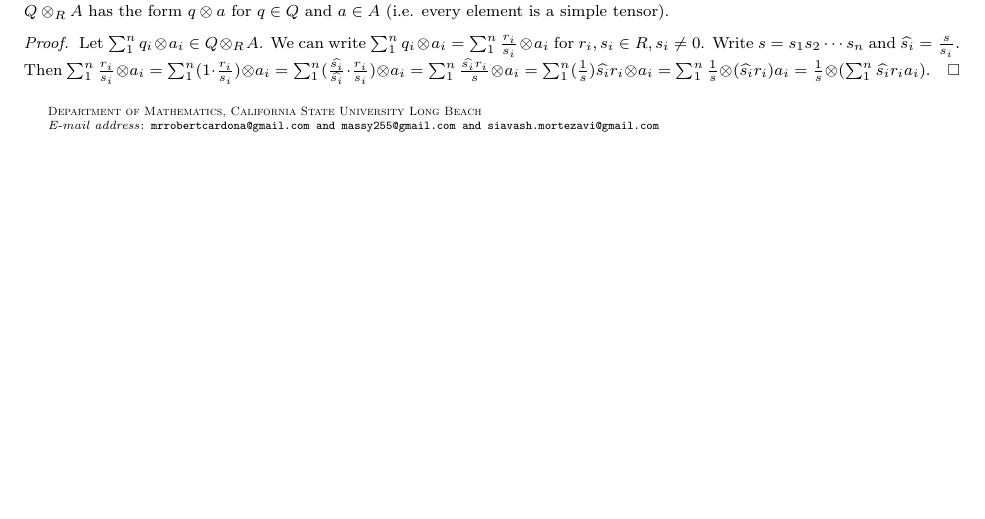
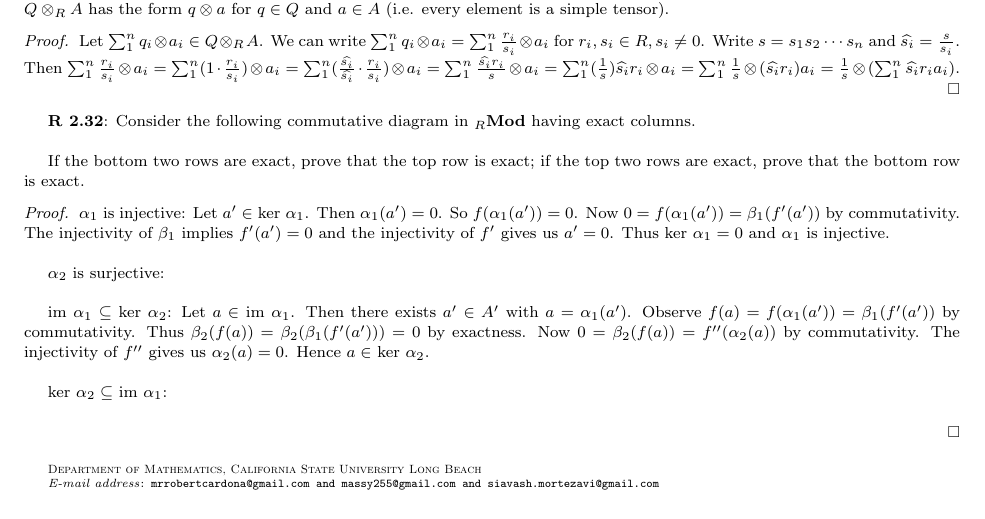
Before and after one commit to JohnBrevik/math697fall2013, a LaTeX problem sheet (homework0-2.tex): part of the page, cut so that both start at the same text. The pictures show the PDF file homework0-2.pdf that the author committed with the source.

Commit message:
Added Partial Exercise 32

```diff
--- a/homework0-2.tex
+++ b/homework0-2.tex
@@ -112,12 +126,32 @@
 		Observe $\varphi(\overline{r}+\overline{s},m)=\varphi(\overline{r+s},m)=\overline{(r+s)m}=\overline{rm+sm}=\overline{rm}+\overline{sm}=\varphi(\overline{r},m)+\varphi(\overline{s},m)$. Similarly, $\varphi(\overline{r},m+n)=\varphi(\overline{r},m)+\varphi(\overline{r},n)$. Lastly, $\varphi(\overline{rs},m)=\overline{(rs)m}=\overline{r(sm)}=\varphi(\overline{r},sm)$. Thus $\varphi$ is $R$-biadditive (In fact, $\varphi$ is $R$-bilinear).\\
 
 		 Now we are guaranteed a unique $R$-homomorphism $\phi : R/I \otimes_RM \rightarrow M/IM$ given by $\phi(\overline{r} \otimes m)=\overline{rm}$. Notice if we define $f : M/IM \rightarrow R/I \otimes_RM$ via $f(\overline{m})=\overline{1}\otimes m$ then $f$ is a $\Z$-homomorphism which makes $f \circ \phi$ and $\phi \circ f$ the identity map in $R/I \otimes_RM$ and $M/IM$, respectively. So $\phi$ has a two-sided inverse, hence a bijective function, and accordingly is an isomorphism when considered as an $R$-map.
-		 \end{proof}
+	\end{proof}
 
 \textbf{R 2.28}: Let $R$ be a domain with $Q$ = Frac($R$), its field of fractions. If $A$ is an $R$-module, prove that every element of $Q \otimes_RA$ has the form $q \otimes a$ for $q \in Q $ and $a \in A$ (i.e. every element is a simple tensor).
-\begin{proof}
-		Let $\sum_1^n q_i \otimes a_i \in Q \otimes_RA$. We can write $\sum_1^n q_i \otimes a_i = \sum_1^n \frac{r_i}{s_i} \otimes a_i$ for $r_i,s_i \in R, s_i \neq 0$. Write $s=s_1s_2\cdots s_n$ and $\widehat{s_i}=\frac{s}{s_i}$. Then $\sum_1^n \frac{r_i}{s_i} \otimes a_i = \sum_1^n (1 \cdot \frac{r_i}{s_i}) \otimes a_i = \sum_1^n (\frac{\widehat{s_i}}{\widehat{s_i}} \cdot \frac{r_i}{s_i}) \otimes a_i = \sum_1^n \frac{\widehat{s_i}r_i}{s} \otimes a_i = \sum_1^n (\frac{1}{s})\widehat{s_i}r_i \otimes a_i = \sum_1^n \frac{1}{s} \otimes (\widehat{s_i}r_i)a_i = \frac{1}{s} \otimes (\sum_1^n \widehat{s_i}r_ia_i)$.
-\end{proof}
+	\begin{proof}
+		Let $\sum_1^n q_i \otimes a_i \in Q \otimes_RA$. We can write $\sum_1^n q_i \otimes a_i = \sum_1^n \frac{r_i}{s_i} \otimes a_i$ for $r_i,s_i \in R, s_i \neq 0$. Write $s=s_1s_2\cdots s_n$ and $\widehat{s_i}=\frac{s}{s_i}$. Then $\sum_1^n \frac{r_i}{s_i} \otimes a_i = \sum_1^n (1 \cdot \frac{r_i}{s_i}) \otimes a_i = \sum_1^n (\frac{\widehat{s_i}}{\widehat{s_i}} \cdot \frac{r_i}{s_i}) \otimes a_i = \sum_1^n \frac{\widehat{s_i}r_i}{s} \otimes a_i = \sum_1^n (\frac{1}{s})\widehat{s_i}r_i \otimes a_i = \sum_1^n \frac{1}{s} \otimes (\widehat{s_i}r_i)a_i = \frac{1}{s} \otimes (\sum_1^n \widehat{s_i}r_ia_i)$.\\
+	\end{proof}
+
+\textbf{R 2.32}: Consider the following commutative diagram in $_R$\textbf{Mod} having exact columns. \\
+
+
+If the bottom two rows are exact, prove that the top row is exact; if the top two rows are exact, prove that the bottom row is exact.
+	\begin{proof}$\alpha_1$ is injective: Let $a' \in$ ker $\alpha_1$. Then $\alpha_1(a')=0$. So $f(\alpha_1(a'))=0$. Now $0=f(\alpha_1(a'))=\beta_1(f'(a'))$ by commutativity. The injectivity of $\beta_1$ implies $f'(a')=0$ and the injectivity of $f'$ gives us $a'=0$. Thus ker $\alpha_1=0$ and $\alpha_1$ is injective.\\
+
+	$\alpha_2$ is surjective: \\
+
+	im $\alpha_1\subseteq$ ker $\alpha_2$: Let $a \in$ im $\alpha_1$. Then there exists $a' \in A'$ with $a=\alpha_1(a')$. Observe $f(a)=f(\alpha_1(a'))=\beta_1(f'(a'))$ by commutativity. Thus $\beta_2(f(a))=\beta_2(\beta_1(f'(a')))=0$ by exactness. Now $0=\beta_2(f(a))=f''(\alpha_2(a))$ by commutativity. The injectivity of $f''$ gives us $\alpha_2(a)=0$. Hence $a \in$ ker $\alpha_2$.\\
+
+	ker $\alpha_2 \subseteq$ im $\alpha_1$: \\
+
+
+
+	\end{proof}
+
+
+
+
 
 
 \end{document}
```
Also changed, not shown: homework0-2.pdf, homework0-2.tex (14 more changed lines).
